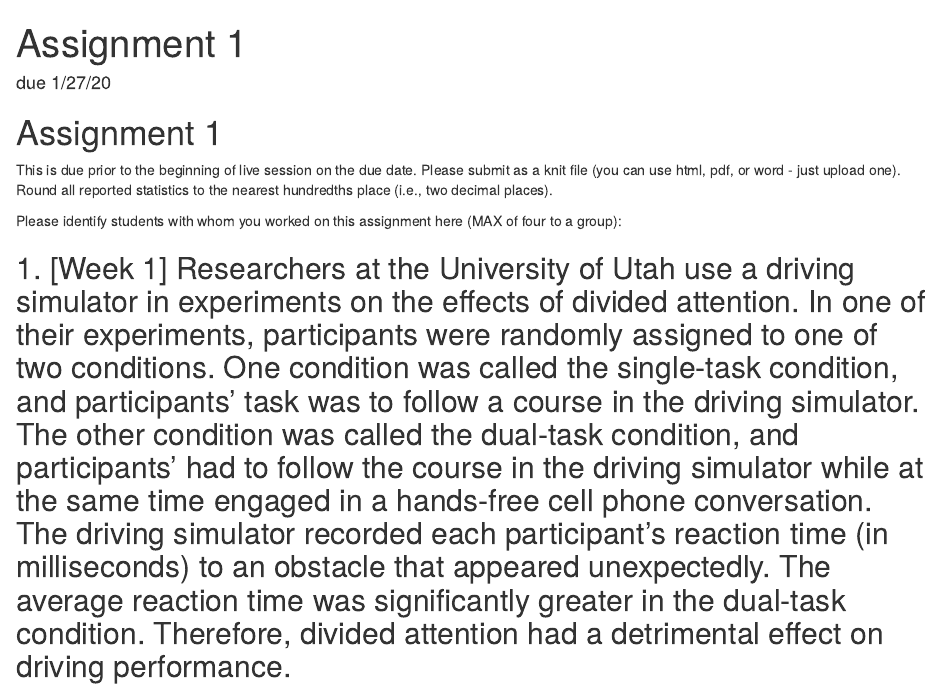
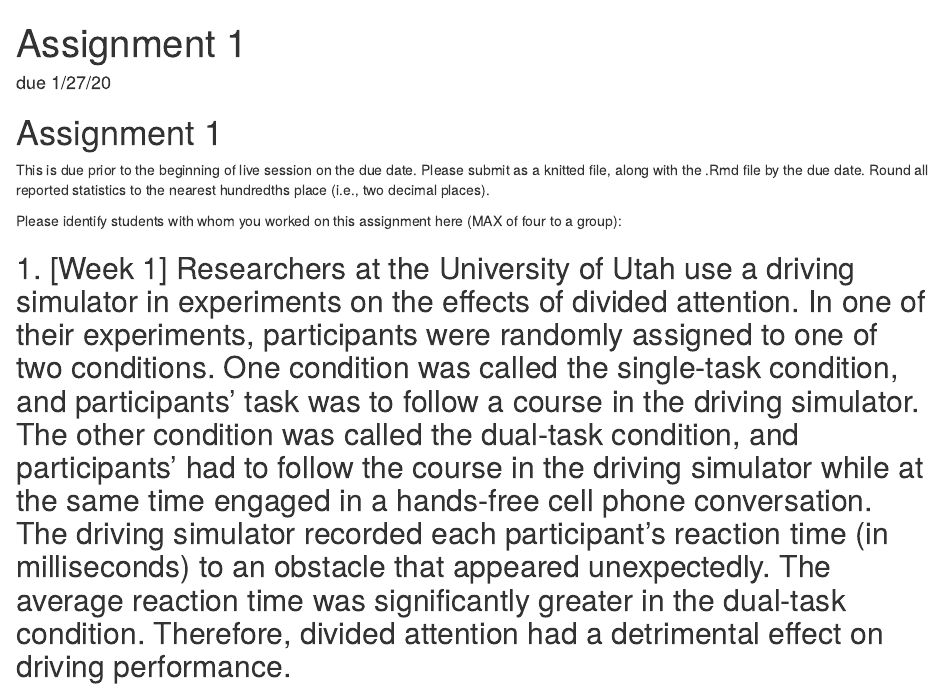
Before and after one commit to brittanymosby/edd_statistics, an R Markdown document (assignments/Assignment 1.Rmd): the page in a window 1100 px wide, from its top. Rendered offline with R 4.5, knitr and Pandoc, with nearby package versions; both versions are drawn in the output format of the newer one.

Commit message:
Update Assignment 1.Rmd

```diff
--- a/assignments/Assignment 1.Rmd
+++ b/assignments/Assignment 1.Rmd
@@ -3,12 +3,11 @@ title: "Assignment 1"
 author: ""
 date: "due 1/27/20"
 
-output: pdf_document
+output: html_document
 ---
 
 # Assignment 1
-This is due prior to the beginning of live session on the due date. Please submit as
-a knit file (you can use html, pdf, or word - just upload one). Round all reported statistics to the nearest hundredths place (i.e., two decimal places).
+This is due prior to the beginning of live session on the due date. Please submit as a knitted file, along with the .Rmd file by the due date. Round all reported statistics to the nearest hundredths place (i.e., two decimal places).
 
 Please identify students with whom you worked on this assignment here (MAX of four to a group):
 
```
